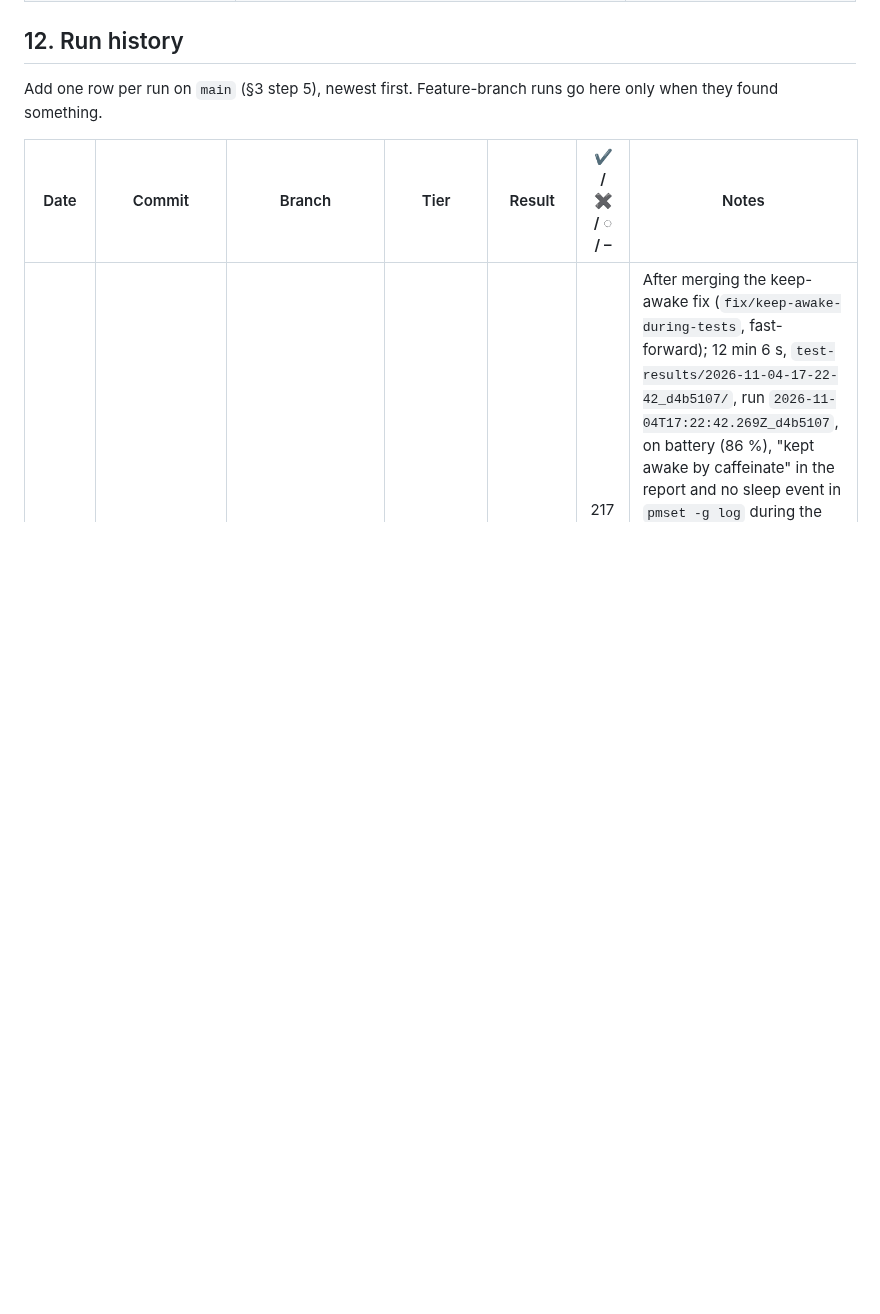
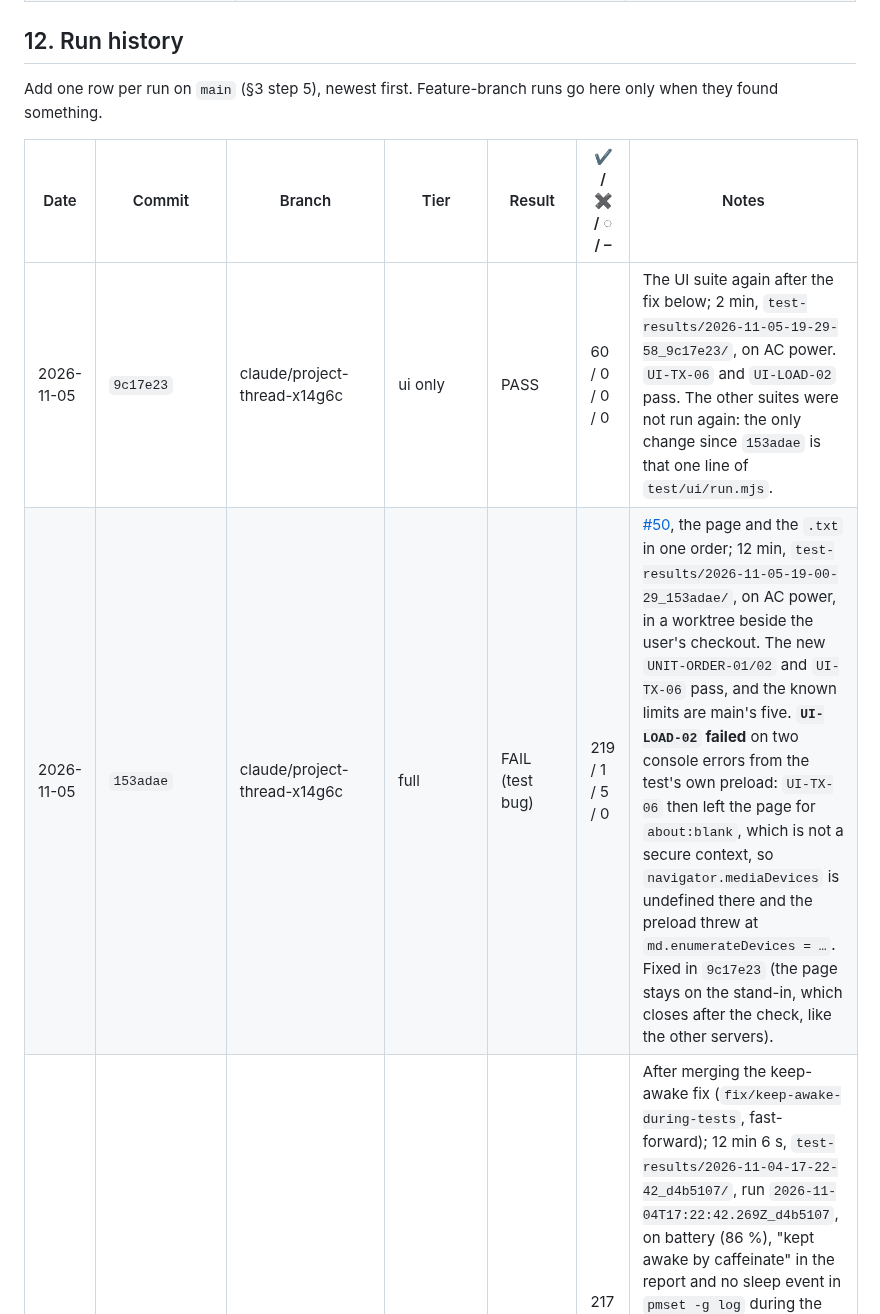
Before and after one commit to Denis-Feier/local-word-transcriptor, a Markdown page: TESTING.md, the part around the change. Drawn GitHub-style; blank space fills up the shorter version.

Commit message:
TESTING.md §12: this branch's full run and the UI rerun
Co-Authored-By: Claude Opus 5.5 <noreply@anthropic.com>
Claude-Session: https://claude.ai/code/session_01D7PwDs7hUDWmcLd7uKzNGH

```diff
--- a/TESTING.md
+++ b/TESTING.md
@@ -683,6 +683,8 @@ Add one row per run on `main` (§3 step 5), newest first. Feature-branch runs go
 
 | Date | Commit | Branch | Tier | Result | ✔ / ✖ / ◌ / – | Notes |
 |---|---|---|---|---|---|---|
+| 2026-11-05 | `9c17e23` | claude/project-thread-x14g6c | ui only | PASS | 60 / 0 / 0 / 0 | The UI suite again after the fix below; 2 min, `test-results/2026-11-05-19-29-58_9c17e23/`, on AC power. `UI-TX-06` and `UI-LOAD-02` pass. The other suites were not run again: the only change since `153adae` is that one line of `test/ui/run.mjs`. |
+| 2026-11-05 | `153adae` | claude/project-thread-x14g6c | full | FAIL (test bug) | 219 / 1 / 5 / 0 | [#50](https://github.com/Denis-Feier/local-word-transcriptor/issues/50), the page and the `.txt` in one order; 12 min, `test-results/2026-11-05-19-00-29_153adae/`, on AC power, in a worktree beside the user's checkout. The new `UNIT-ORDER-01/02` and `UI-TX-06` pass, and the known limits are main's five. **`UI-LOAD-02` failed** on two console errors from the test's own preload: `UI-TX-06` then left the page for `about:blank`, which is not a secure context, so `navigator.mediaDevices` is undefined there and the preload threw at `md.enumerateDevices = …`. Fixed in `9c17e23` (the page stays on the stand-in, which closes after the check, like the other servers). |
 | 2026-11-04 | `d4b5107` | main | full | PASS | 217 / 0 / 5 / 0 | After merging the keep-awake fix (`fix/keep-awake-during-tests`, fast-forward); 12 min 6 s, `test-results/2026-11-04-17-22-42_d4b5107/`, run `2026-11-04T17:22:42.269Z_d4b5107`, on battery (86 %), "kept awake by caffeinate" in the report and no sleep event in `pmset -g log` during the run. `SCN-07` passes again (111 sentences, 49 ms median), `SCN-08` 241 → 268 MB. Known limits as always (`UNIT-GATE-05`, `KNOWN-01` on the fixture and the three engines). PERF-01 in range: Parakeet 110M 38 ms, Canary 129 ms, Jackrabbit 209 ms, Whisper turbo 485 ms. The stress tier remains to be run (not today, at the user's request). |
 | 2026-11-04 | `65247e8` | main | full | FAIL (the Mac slept) | 216 / 1 / 5 / 0 | After merging the signed report (`feature/run-report`, fast-forward); 21 min, `test-results/2026-11-04-16-50-10_65247e8/`, the first report in the signed form (run `2026-11-04T16:50:10.965Z_65247e8`). **`SCN-07` failed, timed out after 597 s** with 3 sentences: the client's clock jumped from 6.7 s to 597.2 s between two live guesses of one sentence, and the suite's 300-s kill timer fired at 597 s, so every process had stopped. `pmset -g log`: "Entering Sleep state due to 'Idle Sleep' … Using Batt (Charge:87%) 593 secs" at 19:01:35 local, seconds into the conversation, the Mac on battery with nobody at it (it sleeps after 1 min, the display after 2); an earlier 138-s idle sleep at 18:56:55 fell into the Whisper engine run (227 s instead of ~130 s, still passed). The same explains the stall of 2026-10-31 (§10.2): idle sleeps of 931, 968 and 474 s that afternoon. Reproduced alone with a person at the Mac (`node test/scenarios.js --long --only SCN-07`): PASS, 111 sentences, 41 ms median, memory 243 → 268 MB. Everything else as in the run before: known limits `UNIT-GATE-05` and `KNOWN-01` on the fixture and the three engines; PERF-01 Parakeet 110M 39 ms, Canary 128 ms, Jackrabbit 219 ms, Whisper turbo 487 ms; `SCN-08` 222 → 234 MB. Fixed on `fix/keep-awake-during-tests`: the runner holds `caffeinate -dis`, and the report names the power source. |
 | 2026-11-04 | `ce7afee` | main | full | PASS | 217 / 0 / 5 / 0 | After merging the benchmark results (`c61535d`) and the stress update with its two harness fixes (`ce7afee`), both fast-forward; 12 min, `test-results/2026-11-04-16-27_ce7afee/`. **The first full tier on `main` since [#38](https://github.com/Denis-Feier/local-word-transcriptor/pull/38)**: the fifteen merges #29–#43 had only the quick tier, in a cloud container. Everything passes; known limits as always (`UNIT-GATE-05` once, `KNOWN-01` on the fixture and on each of the three engines). PERF-01 in range: Parakeet 110M 37 ms (50 ms in the long conversation), Canary 136 ms, Whisper turbo 488 ms; Jackrabbit 223 ms against 345 ms in every earlier run, now on the GPU (MPS, #38). `SCN-08` 223 → 261 MB. VIS-01, VIS-04, VIS-06, VIS-08 and VIS-09 fine; one cosmetic observation: since [#42](https://github.com/Denis-Feier/local-word-transcriptor/pull/42) the closed Model menu shows the label followed by a hanging " —", the reason after it cut off by the menu's width (desktop and phone). The user's `npm start` server was stopped before this run. **Not run: the stress tier**, at the user's request (not today); its first full run on main, §14.5 #13 and `STRESS-TUNE-01`'s memory number wait for it. |
```
